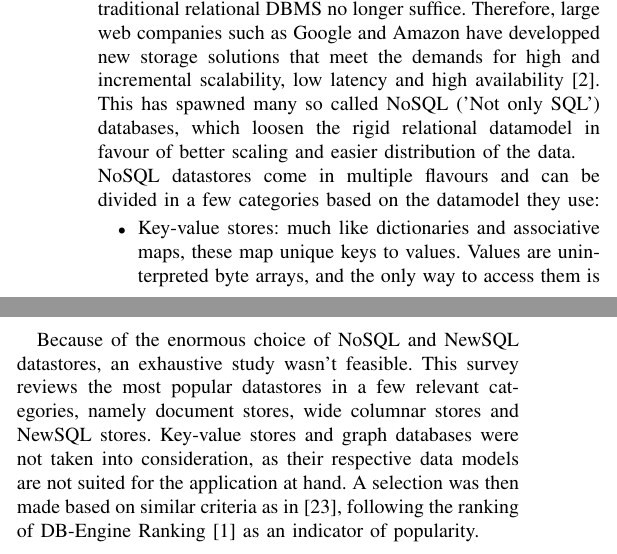
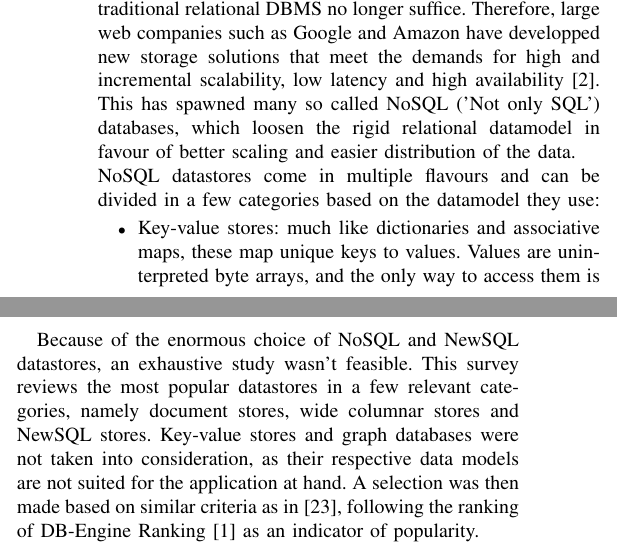
Before and after one commit to bgossele/gemini_cassandra, a LaTeX paper (paper_dec/nosql_newsql_survey.tex): two parts of the columns of page 1 of 6, joined at a grey line, cut so that both start at the same text. Compiled offline with pdfLaTeX.

Commit message:
hyphenation

```diff
--- a/paper_dec/nosql_newsql_survey.tex
+++ b/paper_dec/nosql_newsql_survey.tex
@@ -25,7 +25,7 @@ Advances in bioinformatics have driven down the cost of genome sequencing dramat
 Scientific progress has caused the cost of genome sequencing to drop at an exponential rate over the past decade and a half, even outpacing Moore's law since 2008 \cite{wetterstrand_sequencing_cost}. Because in all sorts of biological, medical and pharmaceutical research, more and more genomes are being sequenced, the amount of generated data increases rapidly. For instance, the whole genome sequencing pipeline of the Broad Institute\cite{broad_institute}, a reference in the field, generates in the order of 3 TB of intermediary data when sequencing a single human genome. Also, when sequenced with 50x mean coverage (denoting the average number of times a base has been read during the process\cite{coverage_definition}) a single human genome takes 50 GB to store in compressed format\footnote{This information was gathered during conversations with researchers at the Exascience Life Lab}, so as this scales to genomes of millions of people and other organisms, storage and processing requirements become ever more demanding in terms of scalability, latency and concurrency.
 \\A logical evolution has been to tackle these problems with high performance computing systems. The Exascience Life Lab of imec, Intel, Janssen Pharmaceutica and 5 Flemish universities, actively researches the application of supercomputers for accelerating the processing of whole genome sequences \cite{exascience_life_lab}\cite{lifelab_BWA}.
 \\Increasing popularity of web services such as social networks has caused a similar explosion of data for web companies. To handle this so-called Big Data\cite{mashey1997big} in an adequate way, traditional relational DBMS no longer suffice. Therefore, large web companies such as Google and Amazon have developped new storage solutions that meet the demands for high and incremental scalability, low latency and high availability\cite{baker2011megastore}. This has spawned many so called NoSQL ('Not only SQL') databases, which loosen the rigid relational datamodel in favour of better scaling and easier distribution of the data.
-\\NoSQL datastores come in multiple flavours and can be divided in a few categories based on the datamodel they use:
+\\NoSQL datastores come in multiple flavours and can be divided in a few cate\-gories based on the datamodel they use:
 \begin{itemize}
 \item Key-value stores: much like dictionaries and associative maps, these map unique keys to values. Values are uninterpreted byte arrays, and the only way to access them is by their key. This means modeling relations and complex structures between data, rich querying and indexing is not possible\cite{hecht2011nosql}\cite{grolinger2013data}.
 \item Columnar stores: based on the datamodel pioneered by Google's BigTable, these store data in "a sparse, distributed, persistent multidimensional sorted map" \cite{chang2008bigtable}. In BigTable's case this is a map of row key, column key and a timestamp. In this way, multiple versions of the data can be stored in chronological order. Because the system doesn't interpret the data, relationships can't be modeled. This is left to application logic\cite{hecht2011nosql}.
@@ -37,7 +37,7 @@ The term NewSQL data stores is being used to classify a set of solutions that ai
 
 \section{Methodology}
 
-Because of the enormous choice of NoSQL and NewSQL datastores, an exhaustive study wasn't feasible. This survey reviews the most popular datastores in a few relevant categories, namely document stores, wide columnar stores and NewSQL stores. Key-value stores and graph databases were not taken into consideration, as their respective data models are not suited for the application at hand. A selection was then made based on similar criteria as in \cite{grolinger2013data}, following the ranking of DB-Engine Ranking \cite{db_engine_rank} as an indicator of popularity.
+Because of the enormous choice of NoSQL and NewSQL datastores, an exhaustive study wasn't feasible. This survey reviews the most popular datastores in a few relevant cate\-gories, namely document stores, wide columnar stores and NewSQL stores. Key-value stores and graph databases were not taken into consideration, as their respective data models are not suited for the application at hand. A selection was then made based on similar criteria as in \cite{grolinger2013data}, following the ranking of DB-Engine Ranking \cite{db_engine_rank} as an indicator of popularity.
 \begin{landscape}
 \includepdf[angle=90]{NoSQL_table.pdf}
 \end{landscape}
```
